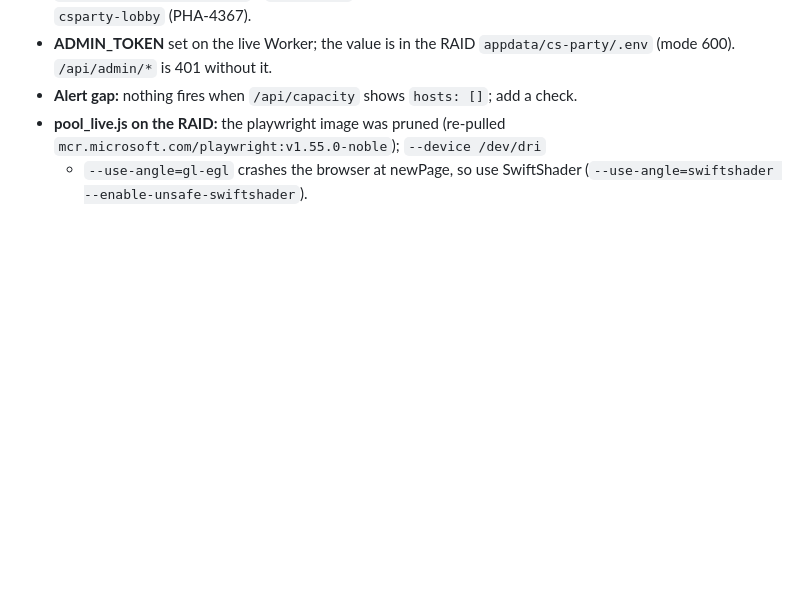
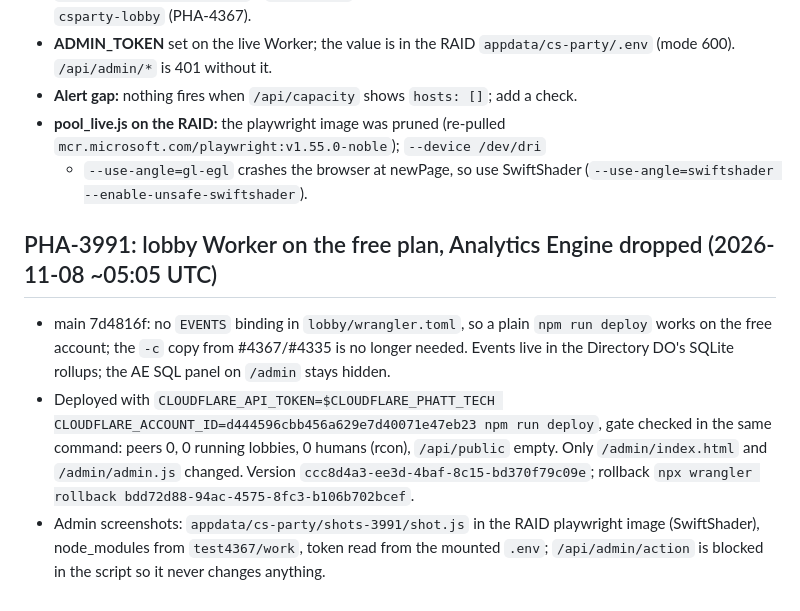
Before and after one commit to phattbeats/csparty, a Markdown page: docs/deploy-runbook.md, the part around the change. Drawn GitHub-style; blank space fills up the shorter version.

Commit message:
PHA-3991: runbook entry for the free-plan lobby Worker deploy (ccc8d4a3)

```diff
--- a/docs/deploy-runbook.md
+++ b/docs/deploy-runbook.md
@@ -582,3 +582,12 @@ E2E: `tools/dev/touchmenu_e2e.js` (isolated stack; `DESKTOP=1` for the keyboard
 - **Alert gap:** nothing fires when `/api/capacity` shows `hosts: []`; add a check.
 - **pool_live.js on the RAID:** the playwright image was pruned (re-pulled `mcr.microsoft.com/playwright:v1.55.0-noble`); `--device /dev/dri`
   + `--use-angle=gl-egl` crashes the browser at newPage, so use SwiftShader (`--use-angle=swiftshader --enable-unsafe-swiftshader`).
+
+## PHA-3991: lobby Worker on the free plan, Analytics Engine dropped (2026-11-08 ~05:05 UTC)
+- main 7d4816f: no `EVENTS` binding in `lobby/wrangler.toml`, so a plain `npm run deploy` works on the free account; the `-c` copy
+  from #4367/#4335 is no longer needed. Events live in the Directory DO's SQLite rollups; the AE SQL panel on `/admin` stays hidden.
+- Deployed with `CLOUDFLARE_API_TOKEN=$CLOUDFLARE_PHATT_TECH CLOUDFLARE_ACCOUNT_ID=d444596cbb456a629e7d40071e47eb23 npm run deploy`,
+  gate checked in the same command: peers 0, 0 running lobbies, 0 humans (rcon), `/api/public` empty. Only `/admin/index.html` and
+  `/admin/admin.js` changed. Version `ccc8d4a3-ee3d-4baf-8c15-bd370f79c09e`; rollback `npx wrangler rollback bdd72d88-94ac-4575-8fc3-b106b702bcef`.
+- Admin screenshots: `appdata/cs-party/shots-3991/shot.js` in the RAID playwright image (SwiftShader), node_modules from
+  `test4367/work`, token read from the mounted `.env`; `/api/admin/action` is blocked in the script so it never changes anything.
```
